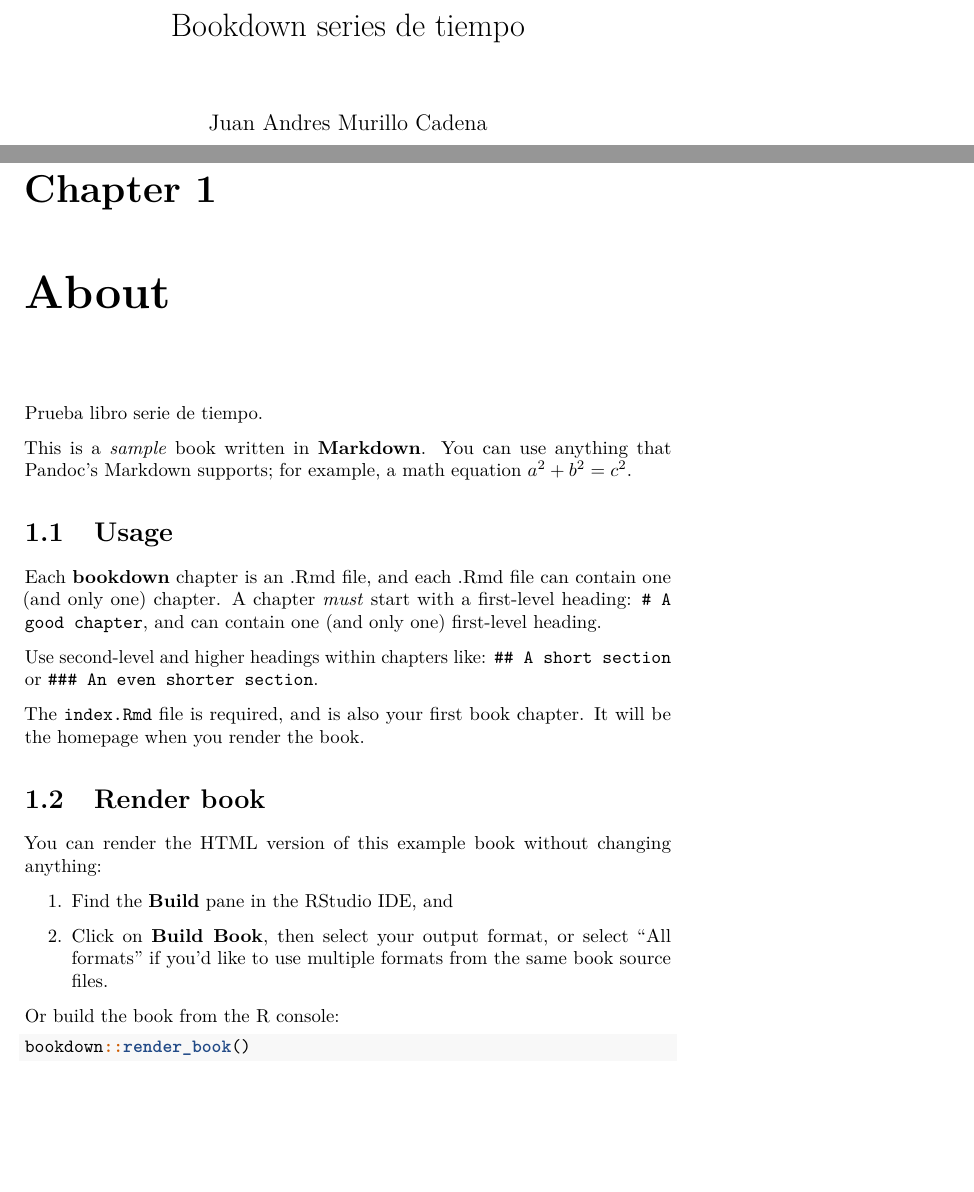
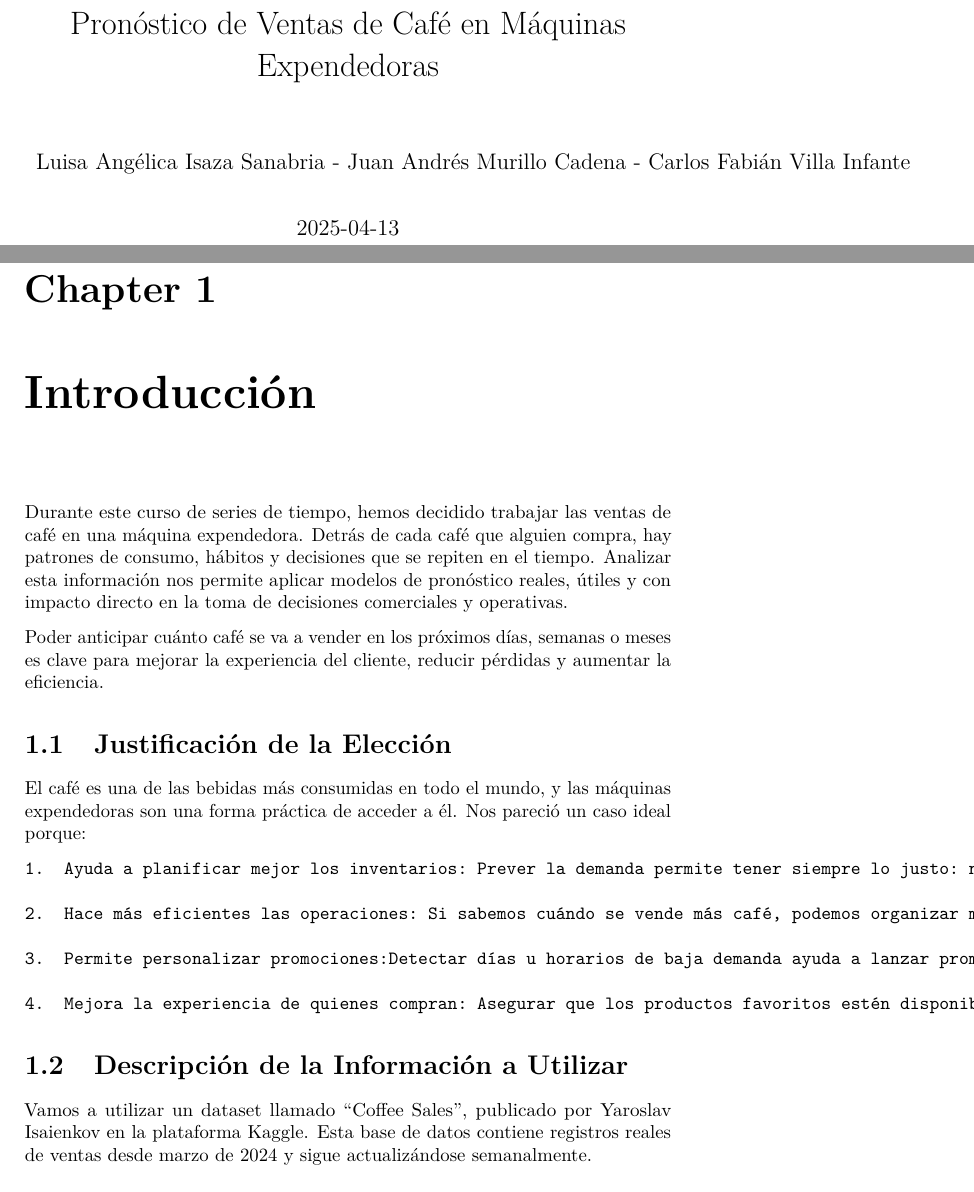
Before and after one commit to jumur920/Series_de_tiempo, a LaTeX book (docs/_main.tex): two parts of pages 1 and 5 of 7, joined at a grey line, cut at the place of the change, the shorter picture padded with empty space. Compiled offline with pdfLaTeX.

Commit message:
Se crea libro despues de agregar referencias

```diff
--- a/docs/_main.tex
+++ b/docs/_main.tex
@@ -113,14 +73,14 @@
 \IfFileExists{xurl.sty}{\usepackage{xurl}}{} % add URL line breaks if available
 \urlstyle{same}
 \hypersetup{
-  pdftitle={Bookdown series de tiempo},
-  pdfauthor={Juan Andres Murillo Cadena},
+  pdftitle={Pronóstico de Ventas de Café en Máquinas Expendedoras},
+  pdfauthor={Luisa Angélica Isaza Sanabria - Juan Andrés Murillo Cadena - Carlos Fabián Villa Infante},
   hidelinks,
   pdfcreator={LaTeX via pandoc}}
 
-\title{Bookdown series de tiempo}
-\author{Juan Andres Murillo Cadena}
-\date{2025-04-10}
+\title{Pronóstico de Ventas de Café en Máquinas Expendedoras}
+\author{Luisa Angélica Isaza Sanabria - Juan Andrés Murillo Cadena - Carlos Fabián Villa Infante}
+\date{2025-04-13}
 
 \begin{document}
 \maketitle
@@ -129,36 +89,27 @@
 \setcounter{tocdepth}{1}
 \tableofcontents
 }
-\chapter{About}\label{about}
+\chapter{Introducción}\label{introducciuxf3n}
 
-Prueba libro serie de tiempo.
+Durante este curso de series de tiempo, hemos decidido trabajar las ventas de café en una máquina expendedora. Detrás de cada café que alguien compra, hay patrones de consumo, hábitos y decisiones que se repiten en el tiempo. Analizar esta información nos permite aplicar modelos de pronóstico reales, útiles y con impacto directo en la toma de decisiones comerciales y operativas.
 
-This is a \emph{sample} book written in \textbf{Markdown}. You can use anything that Pandoc's Markdown supports; for example, a math equation \(a^2 + b^2 = c^2\).
+Poder anticipar cuánto café se va a vender en los próximos días, semanas o meses es clave para mejorar la experiencia del cliente, reducir pérdidas y aumentar la eficiencia.
 
-\section{Usage}\label{usage}
+\section{Justificación de la Elección}\label{justificaciuxf3n-de-la-elecciuxf3n}
 
-Each \textbf{bookdown} chapter is an .Rmd file, and each .Rmd file can contain one (and only one) chapter. A chapter \emph{must} start with a first-level heading: \texttt{\#\ A\ good\ chapter}, and can contain one (and only one) first-level heading.
+El café es una de las bebidas más consumidas en todo el mundo, y las máquinas expendedoras son una forma práctica de acceder a él. Nos pareció un caso ideal porque:
 
-Use second-level and higher headings within chapters like: \texttt{\#\#\ A\ short\ section} or \texttt{\#\#\#\ An\ even\ shorter\ section}.
+\begin{verbatim}
+1.  Ayuda a planificar mejor los inventarios: Prever la demanda permite tener siempre lo justo: ni mucho producto que termine vencido, ni tan poco que dejemos de vender.
 
-The \texttt{index.Rmd} file is required, and is also your first book chapter. It will be the homepage when you render the book.
+2.  Hace más eficientes las operaciones: Si sabemos cuándo se vende más café, podemos organizar mejor las recargas y los mantenimientos, ahorrando tiempo y dinero.
 
-\section{Render book}\label{render-book}
+3.  Permite personalizar promociones:Detectar días u horarios de baja demanda ayuda a lanzar promociones en momentos estratégicos.
 
-You can render the HTML version of this example book without changing anything:
+4.  Mejora la experiencia de quienes compran: Asegurar que los productos favoritos estén disponibles en los momentos clave mejora la satisfacción y fideliza al cliente.
+\end{verbatim}
 
-\begin{enumerate}
-\def\labelenumi{\arabic{enumi}.}
-\item
-  Find the \textbf{Build} pane in the RStudio IDE, and
-\item
-  Click on \textbf{Build Book}, then select your output format, or select ``All formats'' if you'd like to use multiple formats from the same book source files.
-\end{enumerate}
+\section{Descripción de la Información a Utilizar}\label{descripciuxf3n-de-la-informaciuxf3n-a-utilizar}
 
-Or build the book from the R console:
+Vamos a utilizar un dataset llamado ``Coffee Sales'', publicado por Yaroslav Isaienkov en la plataforma Kaggle. Esta base de datos contiene registros reales de ventas desde marzo de 2024 y sigue actualizándose semanalmente.
 
-\begin{Shaded}
-\begin{Highlighting}[]
-\NormalTok{bookdown}\SpecialCharTok{::}\FunctionTok{render\_book}\NormalTok{()}
-\end{Highlighting}
-\end{Shaded}
```
Also changed, not shown: _bookdown.yml (+1 -0 lines), docs/reference-keys.txt (deleted, +0 -4 lines), _main.pdf (added), _main_files/figure-latex/nice-fig-1.pdf (deleted), docs/_main.pdf, docs/_main.tex (59 more changed lines), 5 other files.
